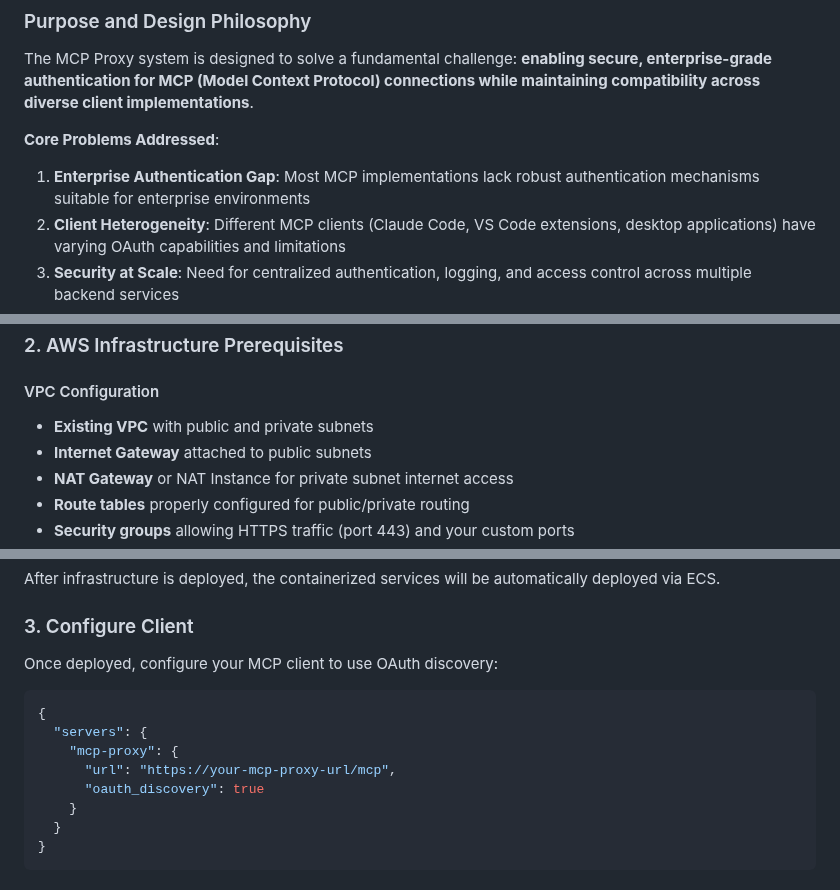
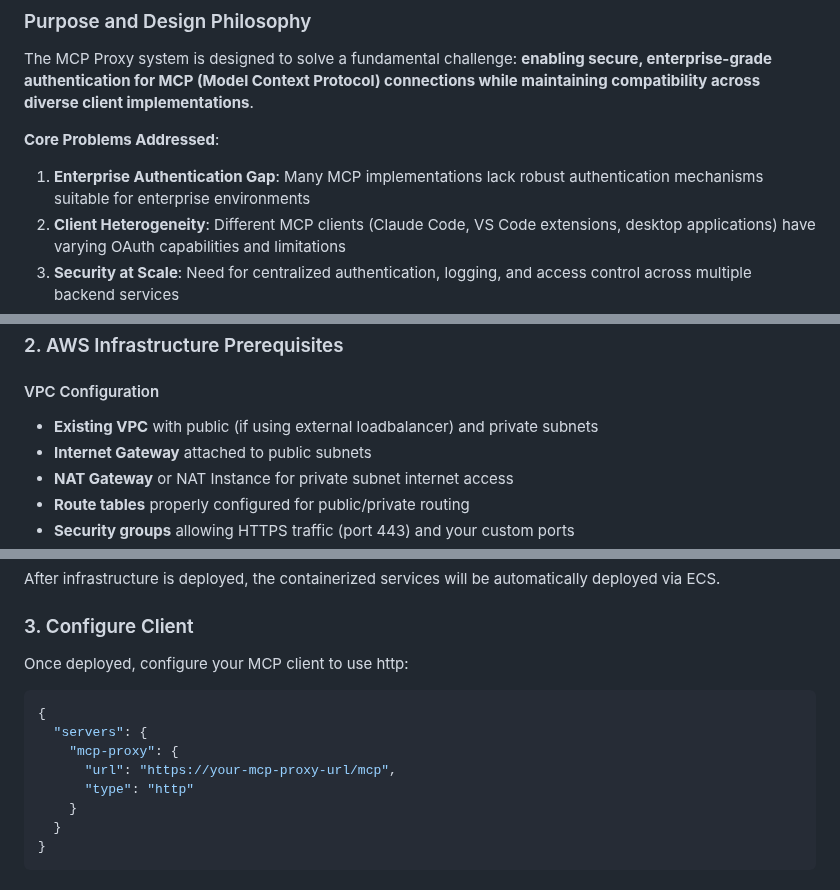
Before and after one commit to qred/qred-mcp-proxy, a Markdown page: README.md, 3 parts joined by grey strips. Drawn GitHub-style.

````diff
--- a/README.md
+++ b/README.md
@@ -45,7 +47,7 @@ The MCP Proxy system is designed to solve a fundamental challenge: **enabling se
 
 **Core Problems Addressed**:
 
-1. **Enterprise Authentication Gap**: Most MCP implementations lack robust authentication mechanisms suitable for enterprise environments
+1. **Enterprise Authentication Gap**: Many MCP implementations lack robust authentication mechanisms suitable for enterprise environments
 2. **Client Heterogeneity**: Different MCP clients (Claude Code, VS Code extensions, desktop applications) have varying OAuth capabilities and limitations
 3. **Security at Scale**: Need for centralized authentication, logging, and access control across multiple backend services
 4. **Developer Experience**: Simplifying the complexity of OAuth flows while maintaining security standards
@@ -288,7 +290,7 @@ Set up Workload Identity Federation for secure authentication from AWS:
 ### 2. AWS Infrastructure Prerequisites
 
 #### VPC Configuration
-- **Existing VPC** with public and private subnets
+- **Existing VPC** with public (if using external loadbalancer) and private subnets
 - **Internet Gateway** attached to public subnets
 - **NAT Gateway** or NAT Instance for private subnet internet access
 - **Route tables** properly configured for public/private routing
@@ -444,14 +446,14 @@ The CDK deploys several AWS resources:
 After infrastructure is deployed, the containerized services will be automatically deployed via ECS.
 
 ### 3. Configure Client
-Once deployed, configure your MCP client to use OAuth discovery:
+Once deployed, configure your MCP client to use http:
 
 ```json
 {
   "servers": {
     "mcp-proxy": {
       "url": "https://your-mcp-proxy-url/mcp",
-      "oauth_discovery": true
+      "type": "http"
     }
   }
 }
````
Also changed, not shown: other parts of README.md (+7 -5 lines), assets/qred-mcp-servers-oauth.png (added), 1 other file.
